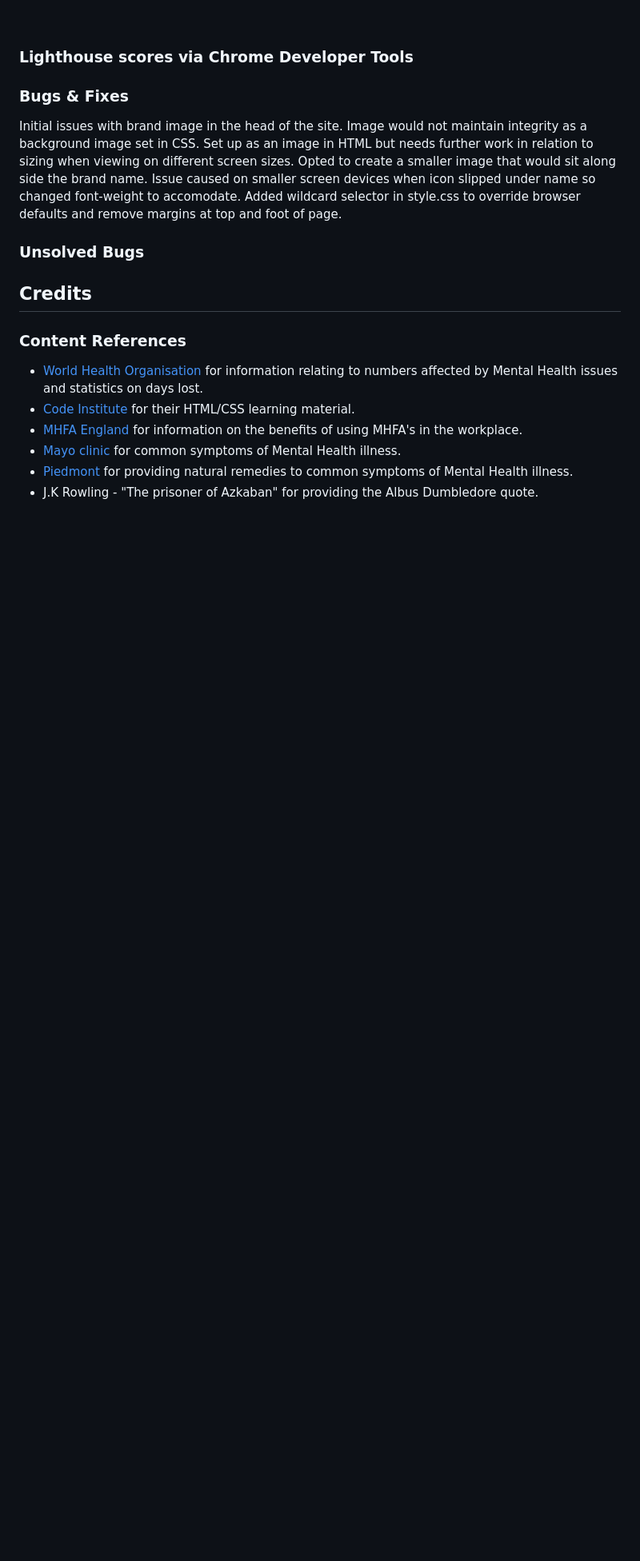
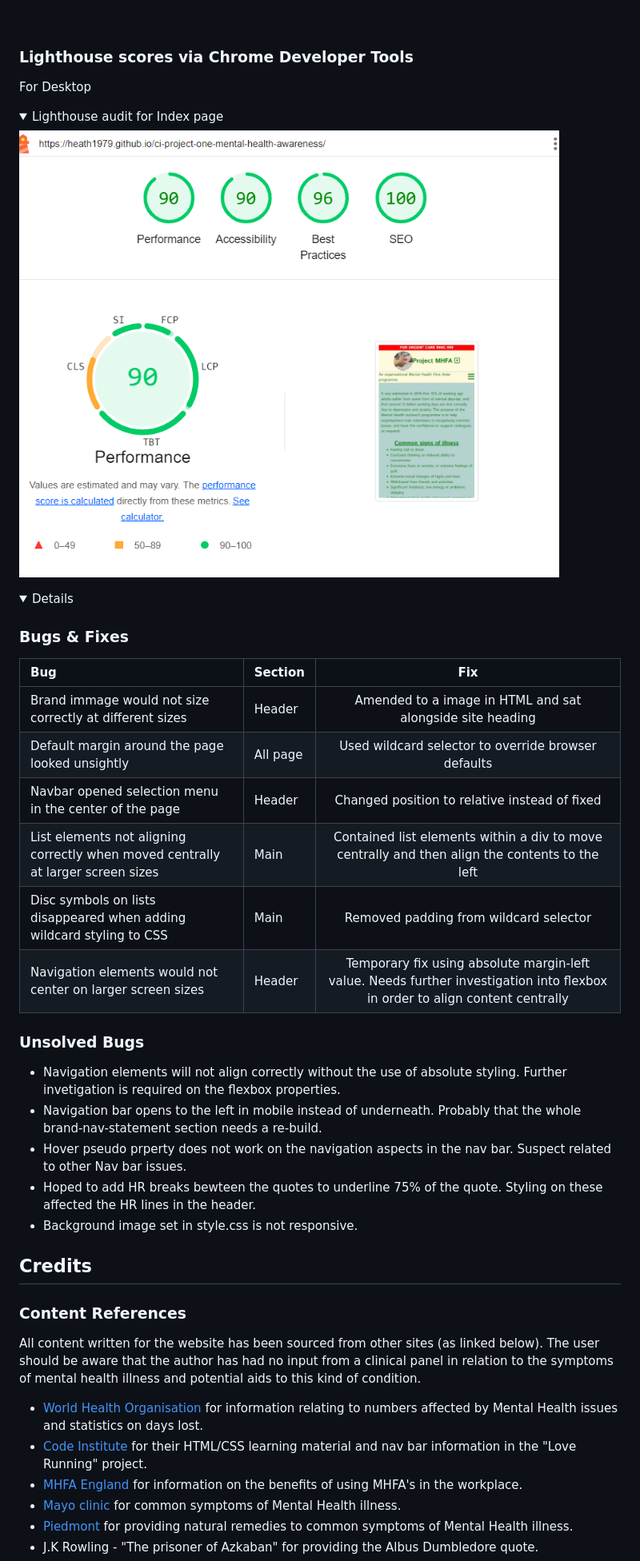
Before and after one commit to Heath1979/ci-project-one-mental-health-awareness, a Markdown page: README.md, the part around the change printed below. Shown: that part at 80% size. Rendered like a GitHub page; pictures changed too: docs/documentation/lighthouse-audit.png (added); folded sections open; blank space fills up the shorter version.

Commit message:
add content to read.me

```diff
--- a/README.md
+++ b/README.md
@@ -297,21 +302,41 @@ The results of feature testing are as follows:
 
 ### **Lighthouse scores via Chrome Developer Tools**
 
+For Desktop
+<details open>
+<summary>Lighthouse audit for Index page</summary>
+
+![screenshot of lighthouse audit for index page for MHFA](docs/documentation/lighthouse-audit.png)
+</details>
+<details >
+
 
 ### **Bugs & Fixes**
-  Initial issues with brand image in the head of the site. Image would not maintain integrity as a background image set in CSS. Set up as an image in HTML but needs further work in relation to sizing when viewing on different screen sizes. Opted to create a smaller image that would sit along side the brand name. Issue caused on smaller screen devices when icon slipped under name so changed font-weight to accomodate.
-  Added wildcard selector in style.css to override browser defaults and remove margins at top and foot of page.
 
+| Bug | Section | Fix |
+| :----| :----| :--------:|
+| Brand immage would not size correctly at different sizes | Header | Amended to a image in HTML and sat alongside site heading |
+| Default margin around the page looked unsightly | All page | Used wildcard selector to override browser defaults |
+| Navbar opened selection menu in the center of the page | Header | Changed position to relative instead of fixed |
+| List elements not aligning correctly when moved centrally at larger screen sizes | Main | Contained list elements within a div to move centrally and then align the contents to the left |
+| Disc symbols on lists disappeared when adding wildcard styling to CSS | Main | Removed padding from wildcard selector |
+| Navigation elements would not center on larger screen sizes | Header | Temporary fix using absolute margin-left value. Needs further investigation into flexbox in order to align content centrally |
 
 
 ### **Unsolved Bugs**
 
+- Navigation elements will not align correctly without the use of absolute styling. Further invetigation is required on the flexbox properties.
+- Navigation bar opens to the left in mobile instead of underneath. Probably that the whole brand-nav-statement section needs a re-build.
+- Hover pseudo prperty does not work on the navigation aspects in the nav bar. Suspect related to other Nav bar issues.
+- Hoped to add HR breaks bewteen the quotes to underline 75% of the quote. Styling on these affected the HR lines in the header.
+- Background image set in style.css is not responsive.
 
 ## Credits
 
 ### **Content References**
+All content written for the website has been sourced from other sites (as linked below). The user should be aware that the author has had no input from a clinical panel in relation to the symptoms of mental health illness and potential aids to this kind of condition.
 - [World Health Organisation](https://www.who.int/news-room/fact-sheets/detail/mental-health-at-work) for information relating to numbers affected by Mental Health issues and statistics on days lost.
-- [Code Institute](https://codeinstitute.net/ie/) for their HTML/CSS learning material.
+- [Code Institute](https://codeinstitute.net/ie/) for their HTML/CSS learning material and nav bar information in the "Love Running" project.
 - [MHFA England](https://mhfaengland.org/mhfa-centre/blog/impact-of-MHFA/#:~:text=Since%20its%20inception%2C%20there%20have,to%20support%20themselves%20or%20others) for information on the benefits of using MHFA's in the workplace.
 - [Mayo clinic](https://www.mayoclinic.org/diseases-conditions/mental-illness/symptoms-causes/syc-20374968) for common symptoms of Mental Health illness.
 - [Piedmont](https://www.piedmont.org/living-real-change/10-ways-to-fight-depression-%E2%80%93-naturally) for providing natural remedies to common symptoms of Mental Health illness.
```
Also changed, not shown: other parts of README.md (+7 -2 lines), docs/documentation/w3c-css-validator.png (added), 1 other file.
